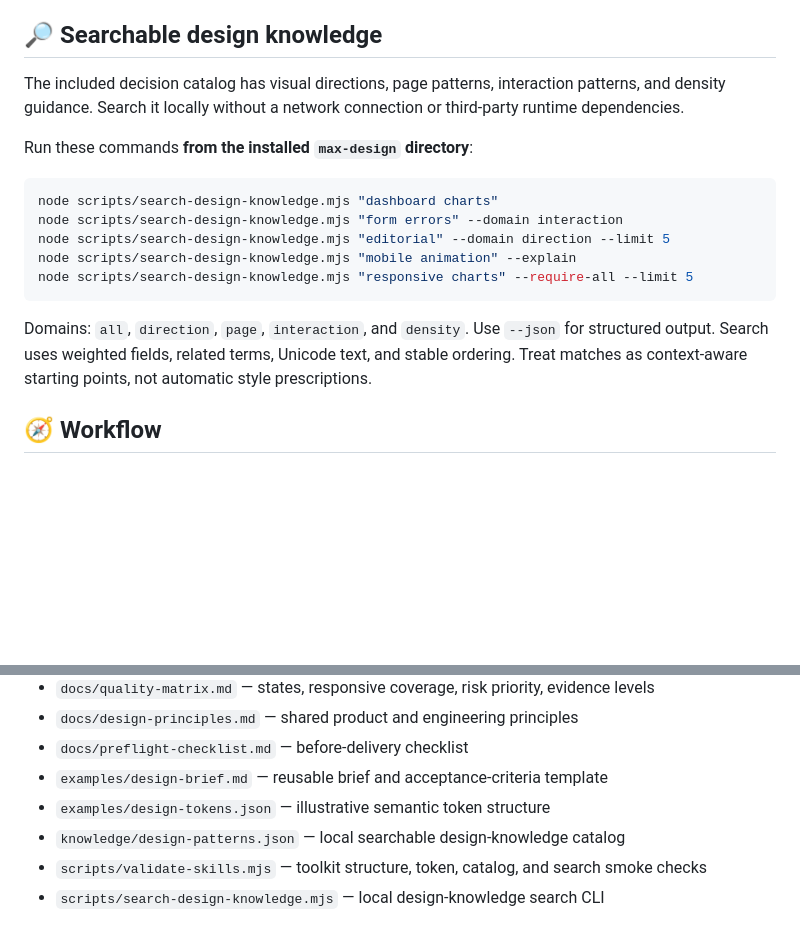
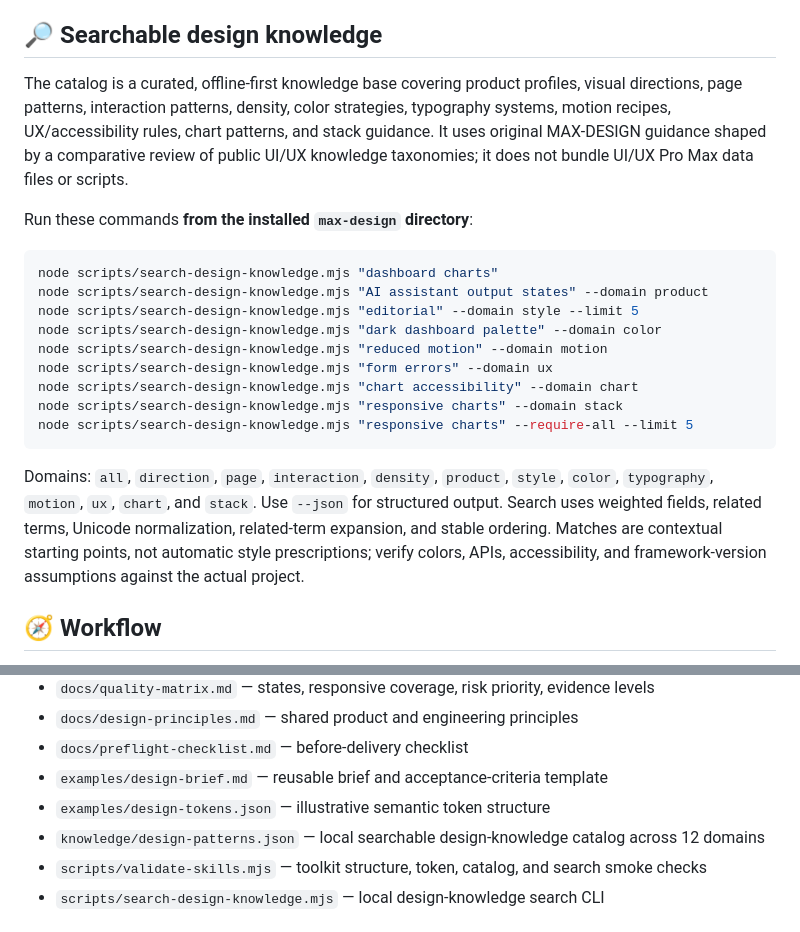
Before and after one commit to RealTask/MAX-DESIGN, a Markdown page: README.md, 2 parts joined by grey strips. GitHub-like rendering; blank space fills up the shorter version.

Commit message:
docs(knowledge): document expanded offline design intelligence

````diff
--- a/README.md
+++ b/README.md
@@ -101,19 +101,23 @@ MAX-DESIGN reads only the specialist playbooks relevant to a task and combines t
 
 ## 🔎 Searchable design knowledge
 
-The included decision catalog has visual directions, page patterns, interaction patterns, and density guidance. Search it locally without a network connection or third-party runtime dependencies.
+The catalog is a curated, offline-first knowledge base covering product profiles, visual directions, page patterns, interaction patterns, density, color strategies, typography systems, motion recipes, UX/accessibility rules, chart patterns, and stack guidance. It uses original MAX-DESIGN guidance shaped by a comparative review of public UI/UX knowledge taxonomies; it does not bundle UI/UX Pro Max data files or scripts.
 
 Run these commands **from the installed `max-design` directory**:
 
 ```bash
 node scripts/search-design-knowledge.mjs "dashboard charts"
-node scripts/search-design-knowledge.mjs "form errors" --domain interaction
-node scripts/search-design-knowledge.mjs "editorial" --domain direction --limit 5
-node scripts/search-design-knowledge.mjs "mobile animation" --explain
+node scripts/search-design-knowledge.mjs "AI assistant output states" --domain product
+node scripts/search-design-knowledge.mjs "editorial" --domain style --limit 5
+node scripts/search-design-knowledge.mjs "dark dashboard palette" --domain color
+node scripts/search-design-knowledge.mjs "reduced motion" --domain motion
+node scripts/search-design-knowledge.mjs "form errors" --domain ux
+node scripts/search-design-knowledge.mjs "chart accessibility" --domain chart
+node scripts/search-design-knowledge.mjs "responsive charts" --domain stack
 node scripts/search-design-knowledge.mjs "responsive charts" --require-all --limit 5
 ```
 
-Domains: `all`, `direction`, `page`, `interaction`, and `density`. Use `--json` for structured output. Search uses weighted fields, related terms, Unicode text, and stable ordering. Treat matches as context-aware starting points, not automatic style prescriptions.
+Domains: `all`, `direction`, `page`, `interaction`, `density`, `product`, `style`, `color`, `typography`, `motion`, `ux`, `chart`, and `stack`. Use `--json` for structured output. Search uses weighted fields, related terms, Unicode normalization, related-term expansion, and stable ordering. Matches are contextual starting points, not automatic style prescriptions; verify colors, APIs, accessibility, and framework-version assumptions against the actual project.
 
 ## 🧭 Workflow
 
@@ -147,7 +151,7 @@ Domains: `all`, `direction`, `page`, `interaction`, and `density`. Use `--json`
 - `docs/preflight-checklist.md` — before-delivery checklist
 - `examples/design-brief.md` — reusable brief and acceptance-criteria template
 - `examples/design-tokens.json` — illustrative semantic token structure
-- `knowledge/design-patterns.json` — local searchable design-knowledge catalog
+- `knowledge/design-patterns.json` — local searchable design-knowledge catalog across 12 domains
 - `scripts/validate-skills.mjs` — toolkit structure, token, catalog, and search smoke checks
 - `scripts/search-design-knowledge.mjs` — local design-knowledge search CLI
 
````
